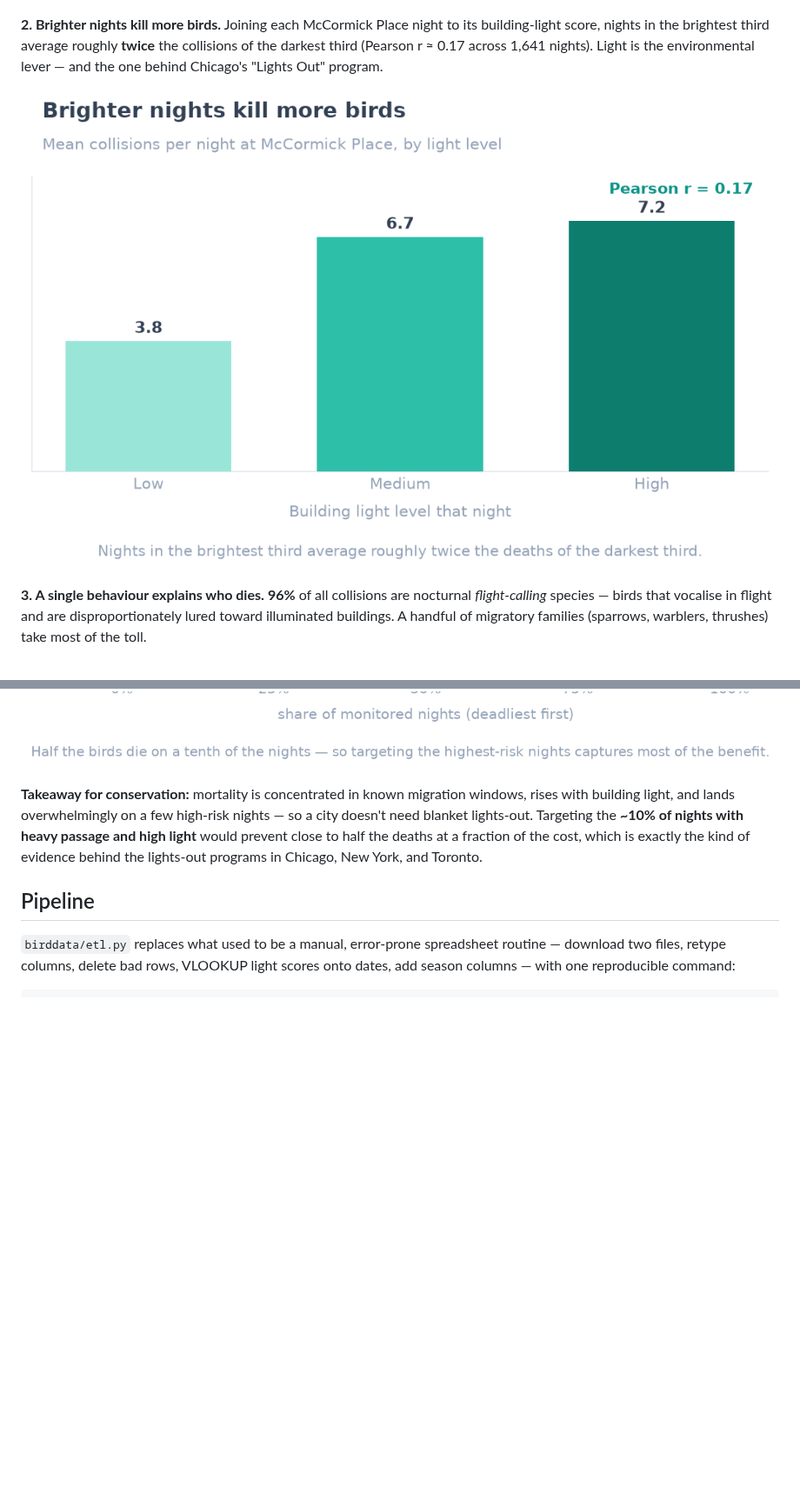
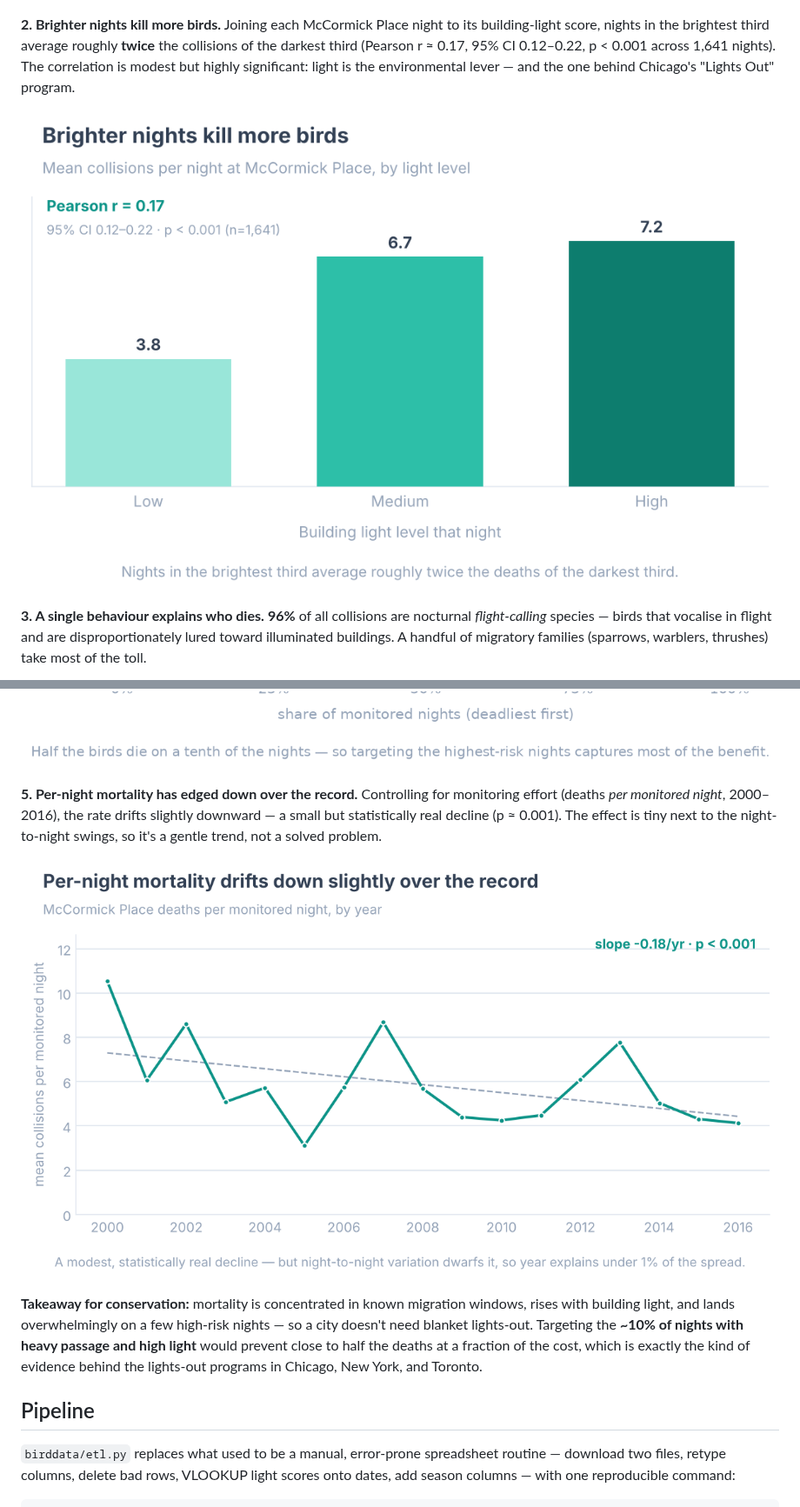
Before and after one commit to nathanaelhub/bird_data, a Markdown page: README.md, 2 parts joined by grey strips. Shown at 87% size. Rendered like a GitHub page; pictures changed too: figures/light_mortality.png, figures/trend.png (added); blank space fills up the shorter version.

```diff
--- a/README.md
+++ b/README.md
@@ -18,7 +18,8 @@ spring- and fall-passage phenomenon, peaking in October.
 
 **2. Brighter nights kill more birds.** Joining each McCormick Place night to its
 building-light score, nights in the brightest third average roughly **twice** the
-collisions of the darkest third (Pearson r ≈ 0.17 across 1,641 nights). Light is
+collisions of the darkest third (Pearson r ≈ 0.17, 95% CI 0.12–0.22, p < 0.001
+across 1,641 nights). The correlation is modest but highly significant: light is
 the environmental lever — and the one behind Chicago's "Lights Out" program.
 
 ![Light level vs mortality](figures/light_mortality.png)
@@ -37,6 +38,14 @@ record killed 269. Those catastrophic nights are also the brightest (mean light
 14.0 vs 11.5 on the rest) — heavy migration meeting lit glass.
 
 ![Concentration of deaths across nights](figures/concentration.png)
+
+**5. Per-night mortality has edged down over the record.** Controlling for
+monitoring effort (deaths *per monitored night*, 2000–2016), the rate drifts
+slightly downward — a small but statistically real decline (p ≈ 0.001). The
+effect is tiny next to the night-to-night swings, so it's a gentle trend, not a
+solved problem.
+
+![Per-night mortality trend](figures/trend.png)
 
 **Takeaway for conservation:** mortality is concentrated in known migration
 windows, rises with building light, and lands overwhelmingly on a few high-risk
```
Also changed, not shown: other parts of README.md (+13 -6 lines), 8 other files.
